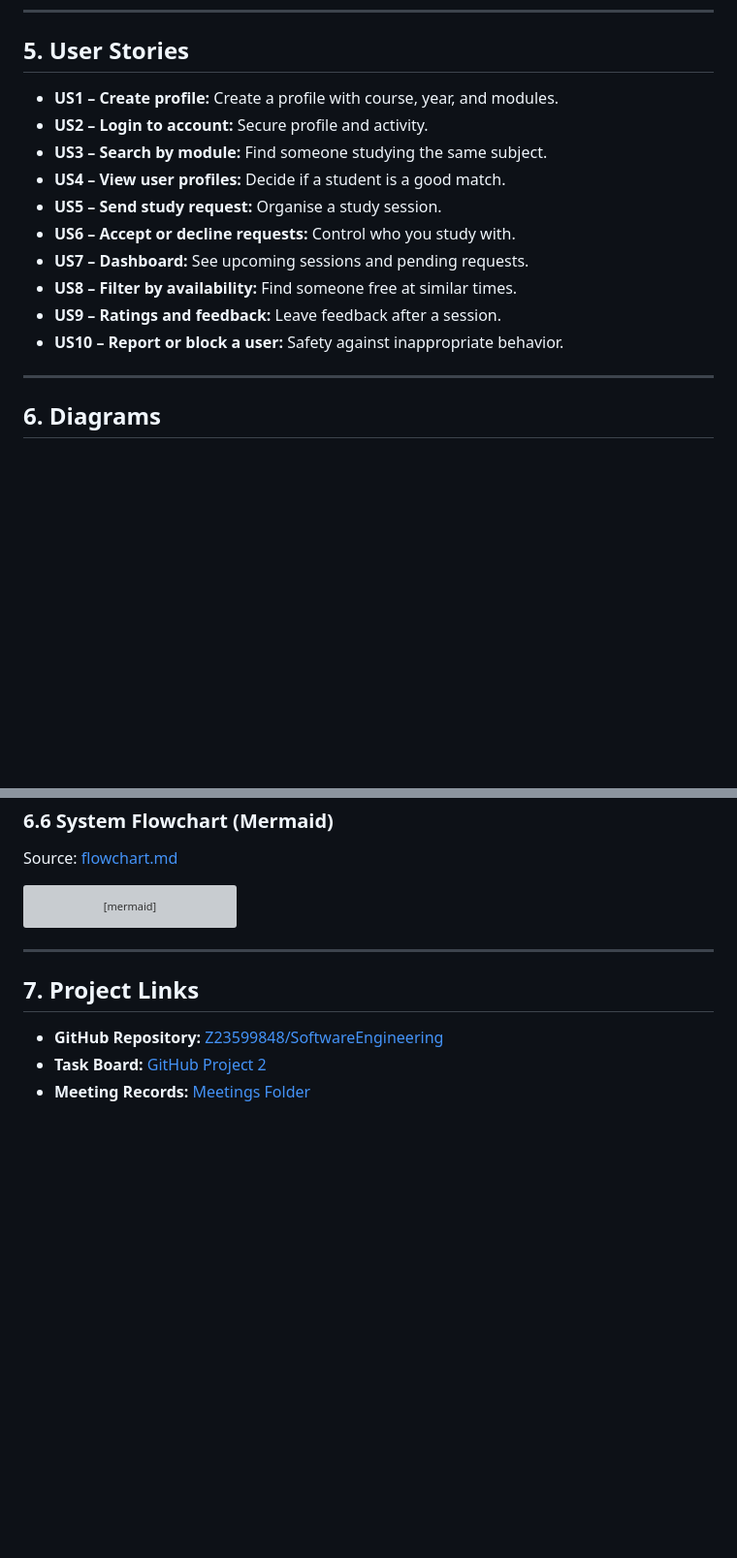
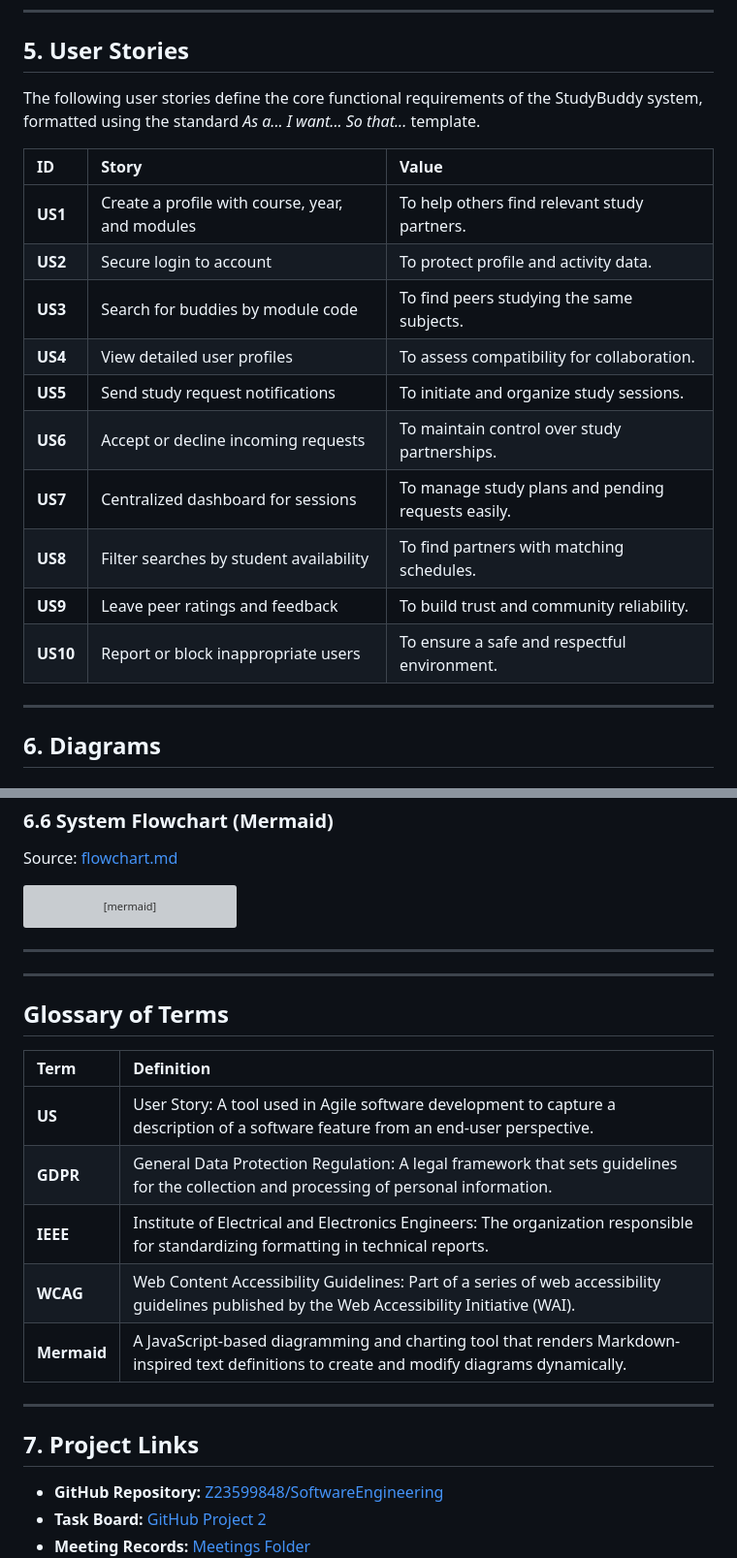
Before and after one commit to Z23599848/SoftwareEngineering, a Markdown page: report/README.md, 2 parts joined by grey strips. Shown at 97% size. Rendered like a GitHub page; blank space fills up the shorter version; grey boxes are pictures that could not be loaded.

```diff
--- a/report/README.md
+++ b/report/README.md
@@ -75,16 +102,20 @@ StudyBuddy is designed to be ethically grounded and aligned with professional st
 ---
 
 ## 5. User Stories
-- **US1 – Create profile:** Create a profile with course, year, and modules.
-- **US2 – Login to account:** Secure profile and activity.
-- **US3 – Search by module:** Find someone studying the same subject.
-- **US4 – View user profiles:** Decide if a student is a good match.
-- **US5 – Send study request:** Organise a study session.
-- **US6 – Accept or decline requests:** Control who you study with.
-- **US7 – Dashboard:** See upcoming sessions and pending requests.
-- **US8 – Filter by availability:** Find someone free at similar times.
-- **US9 – Ratings and feedback:** Leave feedback after a session.
-- **US10 – Report or block a user:** Safety against inappropriate behavior.
+The following user stories define the core functional requirements of the StudyBuddy system, formatted using the standard *As a... I want... So that...* template.
+
+| ID | Story | Value |
+| :--- | :--- | :--- |
+| **US1** | Create a profile with course, year, and modules | To help others find relevant study partners. |
+| **US2** | Secure login to account | To protect profile and activity data. |
+| **US3** | Search for buddies by module code | To find peers studying the same subjects. |
+| **US4** | View detailed user profiles | To assess compatibility for collaboration. |
+| **US5** | Send study request notifications | To initiate and organize study sessions. |
+| **US6** | Accept or decline incoming requests | To maintain control over study partnerships. |
+| **US7** | Centralized dashboard for sessions | To manage study plans and pending requests easily. |
+| **US8** | Filter searches by student availability | To find partners with matching schedules. |
+| **US9** | Leave peer ratings and feedback | To build trust and community reliability. |
+| **US10** | Report or block inappropriate users | To ensure a safe and respectful environment. |
 
 ---
 
@@ -589,6 +620,19 @@ flowchart LR
 
 ---
 
+---
+
+## Glossary of Terms
+| Term | Definition |
+| :--- | :--- |
+| **US** | User Story: A tool used in Agile software development to capture a description of a software feature from an end-user perspective. |
+| **GDPR** | General Data Protection Regulation: A legal framework that sets guidelines for the collection and processing of personal information. |
+| **IEEE** | Institute of Electrical and Electronics Engineers: The organization responsible for standardizing formatting in technical reports. |
+| **WCAG** | Web Content Accessibility Guidelines: Part of a series of web accessibility guidelines published by the Web Accessibility Initiative (WAI). |
+| **Mermaid** | A JavaScript-based diagramming and charting tool that renders Markdown-inspired text definitions to create and modify diagrams dynamically. |
+
+---
+
 ## 7. Project Links
 - **GitHub Repository:** [Z23599848/SoftwareEngineering](https://github.com/Z23599848/SoftwareEngineering)
 - **Task Board:** [GitHub Project 2](https://github.com/users/Z23599848/projects/2)
```
Also changed, not shown: other parts of report/README.md (+33 -6 lines).
